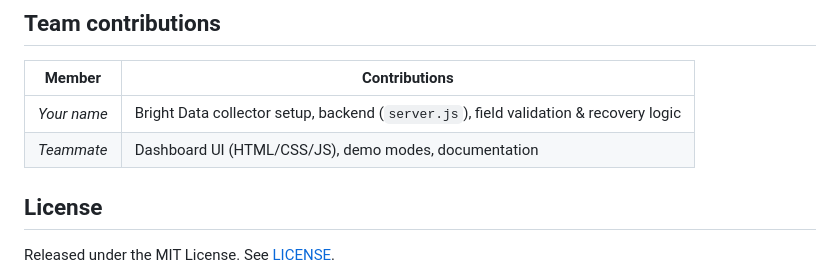
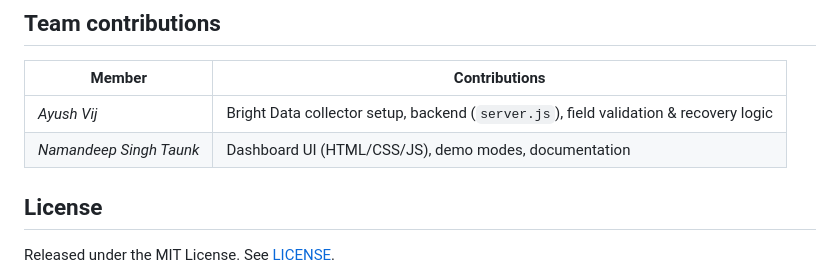
Before and after one commit to notcoderhuman/into-the-scrape-verse, a Markdown page: README.md, the part around the change. Rendered like a GitHub page.

Commit message:
Update team member contributions in README

```diff
--- a/README.md
+++ b/README.md
@@ -180,8 +180,8 @@ This project was developed with AI assistance. An AI coding assistant (Anthropic
 
 | Member | Contributions |
 | --- | --- |
-| _Your name_ | Bright Data collector setup, backend (`server.js`), field validation & recovery logic |
-| _Teammate_ | Dashboard UI (HTML/CSS/JS), demo modes, documentation |
+| _Ayush Vij_ | Bright Data collector setup, backend (`server.js`), field validation & recovery logic |
+| _Namandeep Singh Taunk_ | Dashboard UI (HTML/CSS/JS), demo modes, documentation |
 
 ## License
 
```
